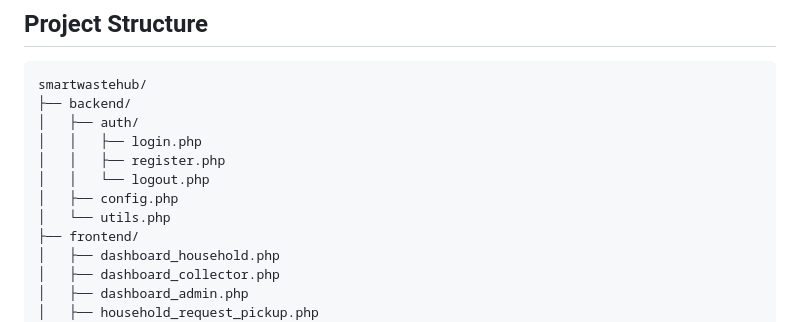
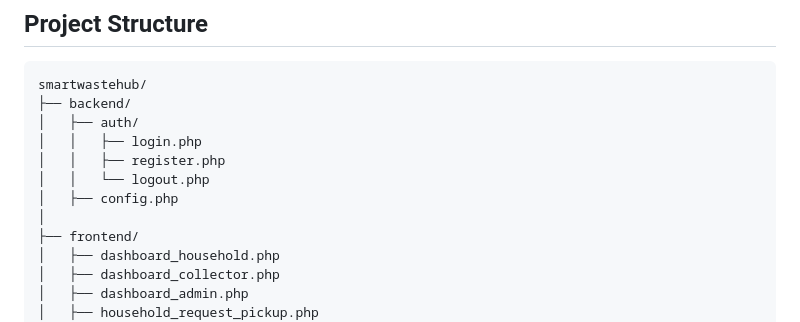
Before and after one commit to Elvis-1738/smartwastehub, a Markdown page: README.md, the part around the change. Rendered like a GitHub page.

Commit message:
Remove utils.php from README structure
Removed utils.php from the project structure.

```diff
--- a/README.md
+++ b/README.md
@@ -67,7 +67,7 @@ smartwastehub/
 │   │   ├── register.php
 │   │   └── logout.php
 │   ├── config.php
-│   └── utils.php
+│
 ├── frontend/
 │   ├── dashboard_household.php
 │   ├── dashboard_collector.php
```
